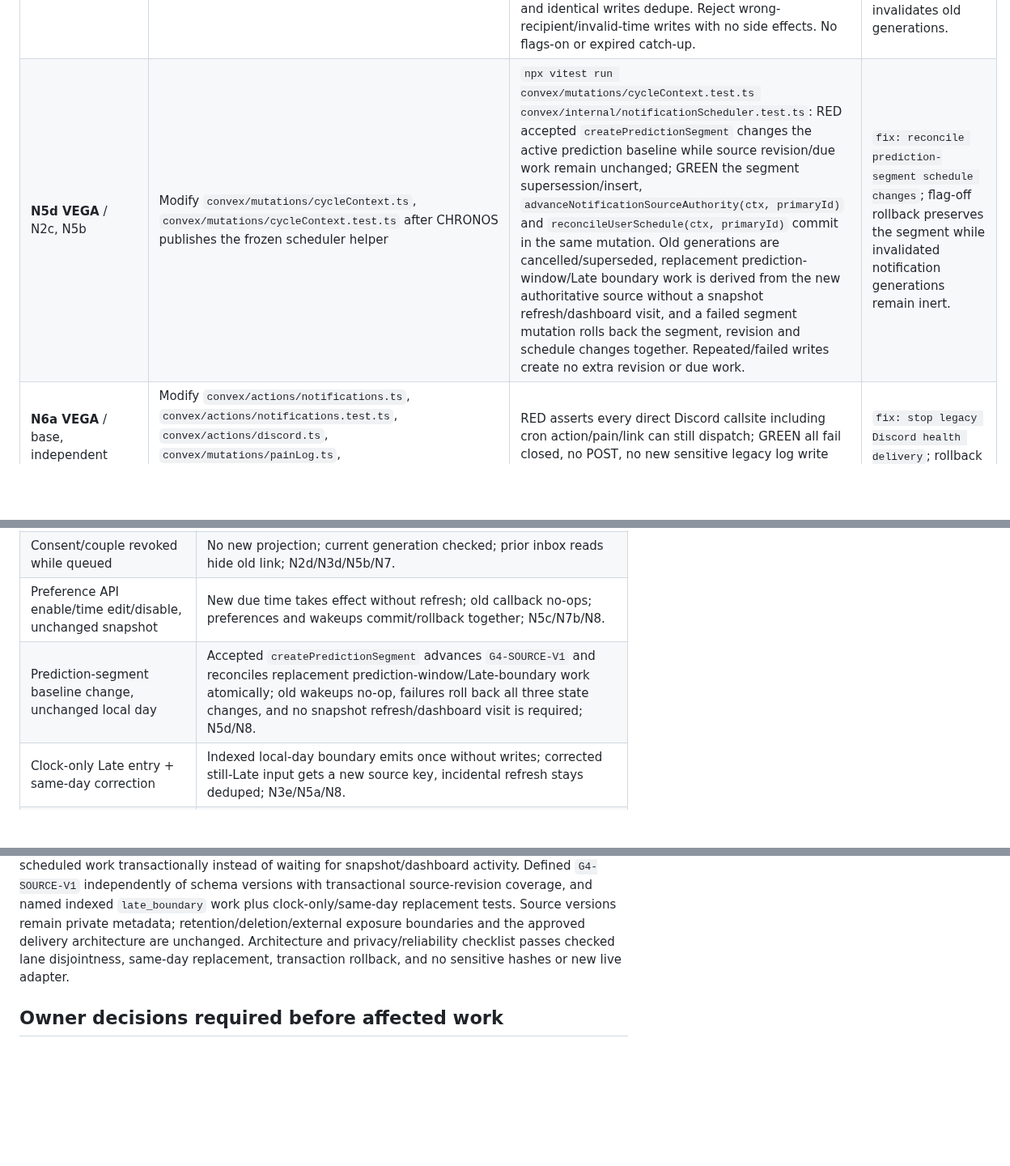
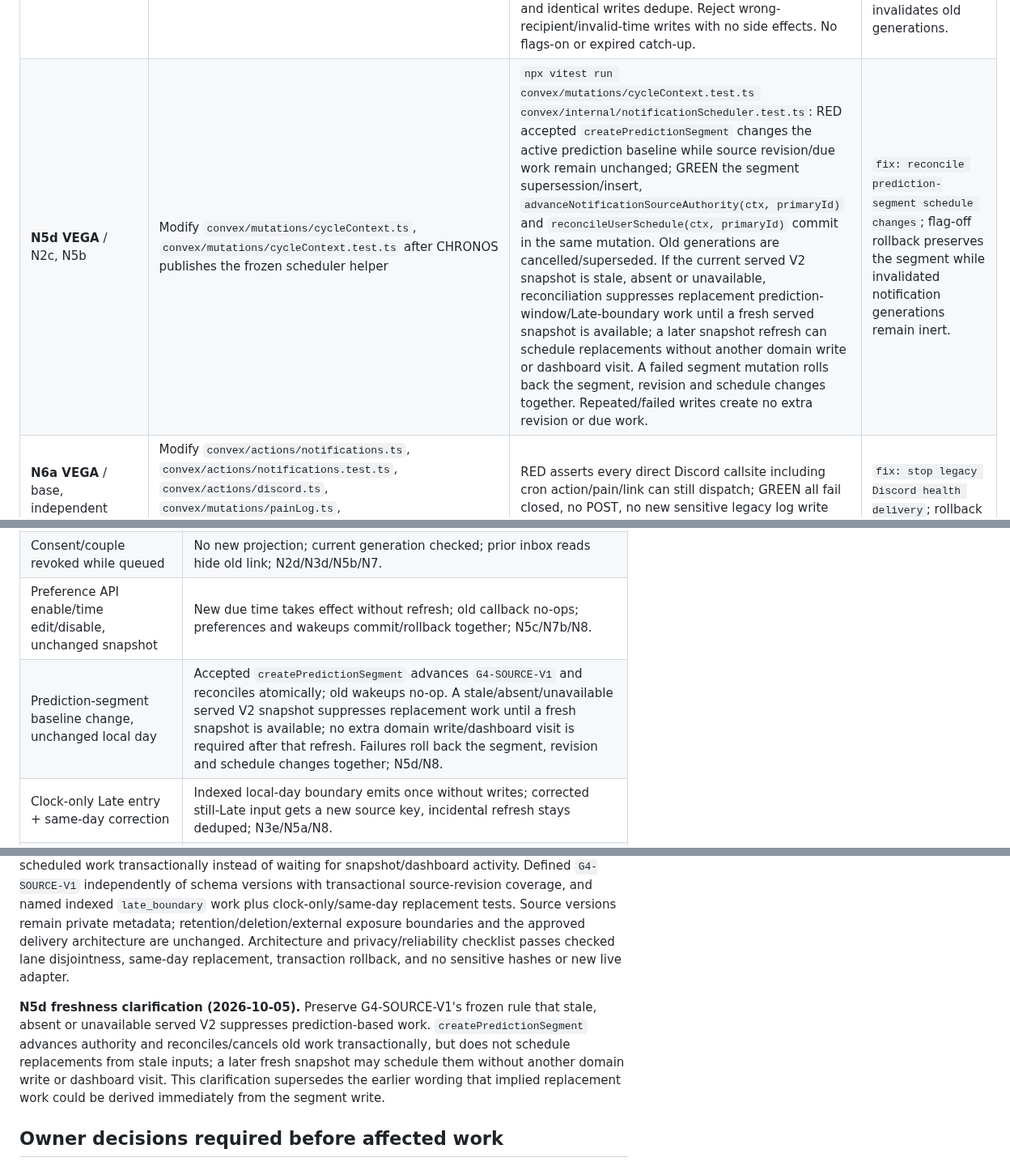
Before and after one commit to Zburgers/cb-connect, a Markdown page: docs/plans/2026-09-27-gate-4-event-privacy-retention-execution.md, 3 parts joined by grey strips. Shown at 81% size. Rendered like a GitHub page; blank space fills up the shorter version.

Commit message:
docs: preserve snapshot freshness for N5d

```diff
--- a/docs/plans/2026-09-27-gate-4-event-privacy-retention-execution.md
+++ b/docs/plans/2026-09-27-gate-4-event-privacy-retention-execution.md
@@ -176,7 +176,7 @@ Deploy additive schema and code with flags off; check the protected target and p
 | **N5a CHRONOS** / N2c | Create `convex/internal/notificationScheduler.ts`, `convex/internal/notificationScheduler.test.ts`; modify `convex/internal/predictionSnapshots.ts`, `convex/internal/predictionSnapshots.test.ts`, `convex/crons.ts` | RED clock-only `late_boundary` crossing without any domain write/app visit, replay, accumulated cancelled/terminal history ahead of newly due work, correction versus incidental snapshot refresh, and local-day DST/Asia-Kolkata/negative-offset fixtures; GREEN snapshot insert/refresh reconciles prediction-window and `late_boundary` work in `notificationDueWork`, mutation persists due work plus a generation-guarded `runAt` wakeup, and cron reconciles bounded `by_state_and_due_at` pending-only pages in due order, incidental refresh keeps the same key and corrected authoritative input gets a new `sourceAuthorityVersion` key. Assert newly due rows are processed without scanning or pagination through retained terminal rows. Consume VEGA's frozen policy/projector entry point; no duplicate delivery retry engine, all-user scan or `convex/actions/notifications.ts` edit. | `feat: schedule indexed local reminders`; scheduler flag off. |
 | **N5b CHRONOS** / N5a | Modify `convex/internal/notificationScheduler.ts`, `convex/internal/notificationScheduler.test.ts`, `convex/mutations/users.ts`, `convex/mutations/users.test.ts` | RED timezone/legacy user-preference change (new purpose preferences are N5c), stale V2 snapshot, correction/delete/new start/pause/revoke; GREEN both existing user-preference/timezone APIs reconcile due work and advance source revision on relevant timezone change and current served snapshot ID/version is checked again before inbox projection. Expose a helper for VEGA's period/pain timezone hooks in N8. | `fix: cancel stale scheduled reminders`; flag off. |
 | **N5c VEGA** / N2d, N5b | Modify `convex/mutations/notifications.ts`, `convex/mutations/notifications.test.ts` after N2d completes; consume CHRONOS's frozen scheduler helper without editing its files | `npx vitest run convex/mutations/notifications.test.ts`: RED enable/update-local-time/disable through the real preference API with no snapshot refresh or unrelated write; GREEN preference/window revision, cancellation and due-row/runAt reconciliation commit atomically, old wakeups no-op, new time takes effect, and identical writes dedupe. Reject wrong-recipient/invalid-time writes with no side effects. No flags-on or expired catch-up. | `fix: reconcile notification preference writes`; flag-off rollback retains preferences and invalidates old generations. |
-| **N5d VEGA** / N2c, N5b | Modify `convex/mutations/cycleContext.ts`, `convex/mutations/cycleContext.test.ts` after CHRONOS publishes the frozen scheduler helper | `npx vitest run convex/mutations/cycleContext.test.ts convex/internal/notificationScheduler.test.ts`: RED accepted `createPredictionSegment` changes the active prediction baseline while source revision/due work remain unchanged; GREEN the segment supersession/insert, `advanceNotificationSourceAuthority(ctx, primaryId)` and `reconcileUserSchedule(ctx, primaryId)` commit in the same mutation. Old generations are cancelled/superseded, replacement prediction-window/Late boundary work is derived from the new authoritative source without a snapshot refresh/dashboard visit, and a failed segment mutation rolls back the segment, revision and schedule changes together. Repeated/failed writes create no extra revision or due work. | `fix: reconcile prediction-segment schedule changes`; flag-off rollback preserves the segment while invalidated notification generations remain inert. |
+| **N5d VEGA** / N2c, N5b | Modify `convex/mutations/cycleContext.ts`, `convex/mutations/cycleContext.test.ts` after CHRONOS publishes the frozen scheduler helper | `npx vitest run convex/mutations/cycleContext.test.ts convex/internal/notificationScheduler.test.ts`: RED accepted `createPredictionSegment` changes the active prediction baseline while source revision/due work remain unchanged; GREEN the segment supersession/insert, `advanceNotificationSourceAuthority(ctx, primaryId)` and `reconcileUserSchedule(ctx, primaryId)` commit in the same mutation. Old generations are cancelled/superseded. If the current served V2 snapshot is stale, absent or unavailable, reconciliation suppresses replacement prediction-window/Late-boundary work until a fresh served snapshot is available; a later snapshot refresh can schedule replacements without another domain write or dashboard visit. A failed segment mutation rolls back the segment, revision and schedule changes together. Repeated/failed writes create no extra revision or due work. | `fix: reconcile prediction-segment schedule changes`; flag-off rollback preserves the segment while invalidated notification generations remain inert. |
 | **N6a VEGA** / base, independent safety remediation | Modify `convex/actions/notifications.ts`, `convex/actions/notifications.test.ts`, `convex/actions/discord.ts`, `convex/mutations/painLog.ts`, `convex/mutations/painLog.test.ts`, `convex/mutations/couples.ts`, `convex/mutations/couples.test.ts` | RED asserts every direct Discord callsite including cron action/pain/link can still dispatch; GREEN all fail closed, no POST, no new sensitive legacy log write even with stale webhook secret. Check all `sendDiscordNotification` references. | `fix: stop legacy Discord health delivery`; rollback must keep shutdown. |
 | **N6b VEGA** / N3b, N3d, N6a | Modify `convex/mutations/misc.ts`, `convex/queries/users.ts`, `convex/queries/users.test.ts`, `app/(dashboard)/dashboard/settings/page.tsx`, `issues.md` | RED old log preview/error leak and misleading `sent`; GREEN compatibility query reveals no sensitive payload/error, old writes disabled, no arbitrary backfill. Document #9/#11/#12 acceptance. Production data migration/deletion and #14 cascade remain deferred under D-012. | `fix: minimize legacy notification reads`; rollback reverts UI only, preserves shutdown. |
 | **N7a MUSE** / N2d, N4a | Create `app/(dashboard)/dashboard/notifications/page.tsx`, `components/notifications/NotificationInbox.tsx`, `e2e/notifications-in-app.spec.ts`; modify `app/(dashboard)/layout.tsx` | RED authenticated synthetic primary/partner/off/revoked/empty/read/dismiss; GREEN accessible recipient-scoped bounded inbox. No skipped tests or raw content in artifacts. | `feat: add private inbox`; rollback flag off. |
@@ -222,7 +222,7 @@ Run `npx vitest run convex/_helpers/notificationDelivery.test.ts convex/_helpers
 | Acceptance + response loss / result-write failure | `unknown`, no blind resend; injected receipt/safe lookup resolves once; stale result retained as fact without reactivating work; N2c/N2e. |
 | Consent/couple revoked while queued | No new projection; current generation checked; prior inbox reads hide old link; N2d/N3d/N5b/N7. |
 | Preference API enable/time edit/disable, unchanged snapshot | New due time takes effect without refresh; old callback no-ops; preferences and wakeups commit/rollback together; N5c/N7b/N8. |
-| Prediction-segment baseline change, unchanged local day | Accepted `createPredictionSegment` advances `G4-SOURCE-V1` and reconciles replacement prediction-window/Late-boundary work atomically; old wakeups no-op, failures roll back all three state changes, and no snapshot refresh/dashboard visit is required; N5d/N8. |
+| Prediction-segment baseline change, unchanged local day | Accepted `createPredictionSegment` advances `G4-SOURCE-V1` and reconciles atomically; old wakeups no-op. A stale/absent/unavailable served V2 snapshot suppresses replacement work until a fresh snapshot is available; no extra domain write/dashboard visit is required after that refresh. Failures roll back the segment, revision and schedule changes together; N5d/N8. |
 | Clock-only Late entry + same-day correction | Indexed local-day boundary emits once without writes; corrected still-Late input gets a new source key, incidental refresh stays deduped; N3e/N5a/N8. |
 | Source correction, pause/new start, expiry during retry | Superseded generation no-ops, stable refresh key, corrected authority gets new key; no stale projection; N3a/N3e/N5. |
 | Token/destination rotation | Same installation key and frozen payload for safe unaccepted rebind; unknown/accepted never retargeted; N1b/N2c, live lifecycle in adapter gate. |
@@ -248,6 +248,8 @@ Run `npx vitest run convex/_helpers/notificationDelivery.test.ts convex/_helpers
 
 **Current review reconciliation (2026-09-30).** Replaced every live compound-index reference with field-complete names, including explicit receipt/review indexes. Added N5c for the actual purpose-preference mutation and made N7b/N8 depend on it. Added N5d so accepted `cycleContext.createPredictionSegment` writes advance the same source authority and reconcile scheduled work transactionally instead of waiting for snapshot/dashboard activity. Defined `G4-SOURCE-V1` independently of schema versions with transactional source-revision coverage, and named indexed `late_boundary` work plus clock-only/same-day replacement tests. Source versions remain private metadata; retention/deletion/external exposure boundaries and the approved delivery architecture are unchanged. Architecture and privacy/reliability checklist passes checked lane disjointness, same-day replacement, transaction rollback, and no sensitive hashes or new live adapter.
 
+**N5d freshness clarification (2026-10-05).** Preserve G4-SOURCE-V1's frozen rule that stale, absent or unavailable served V2 suppresses prediction-based work. `createPredictionSegment` advances authority and reconciles/cancels old work transactionally, but does not schedule replacements from stale inputs; a later fresh snapshot may schedule them without another domain write or dashboard visit. This clarification supersedes the earlier wording that implied replacement work could be derived immediately from the segment write.
+
 ## Owner decisions required before affected work
 
 1. **D-012, product owner plus privacy/legal:** approve retention basis and duration/event rule for new events, inbox, logical deliveries (including unresolved state), attempts, scheduler-authority metadata, controls/preferences, legacy logs and evidence; scope/timing of user/couple/account deletion, including shared messages and derived snapshot/notification references; whether any legacy metadata migration is permitted. This gates N9 lifecycle work and all affected production exposure, **not** N1–N8 default-off non-destructive implementation. Future receipt/destination retention decisions are required only when the corresponding adapter/storage is proposed, not as a prerequisite to Gate 4 safe work.
```
